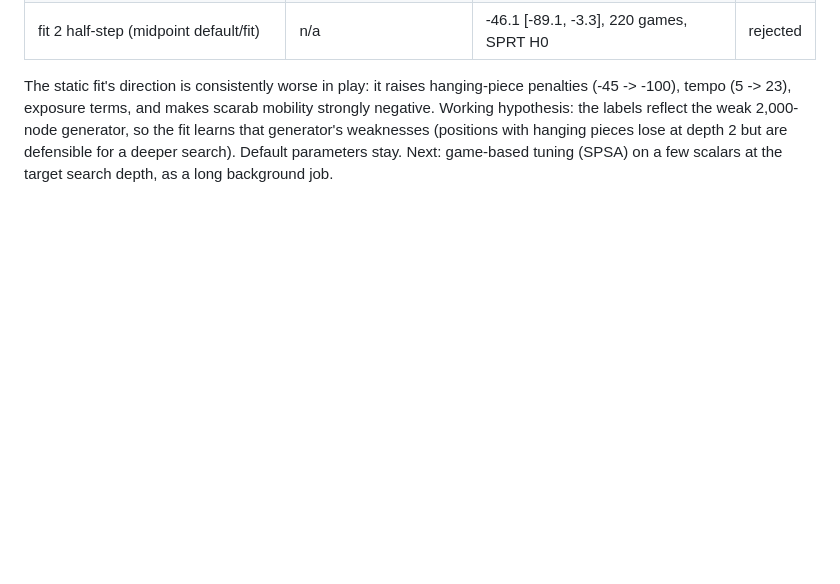
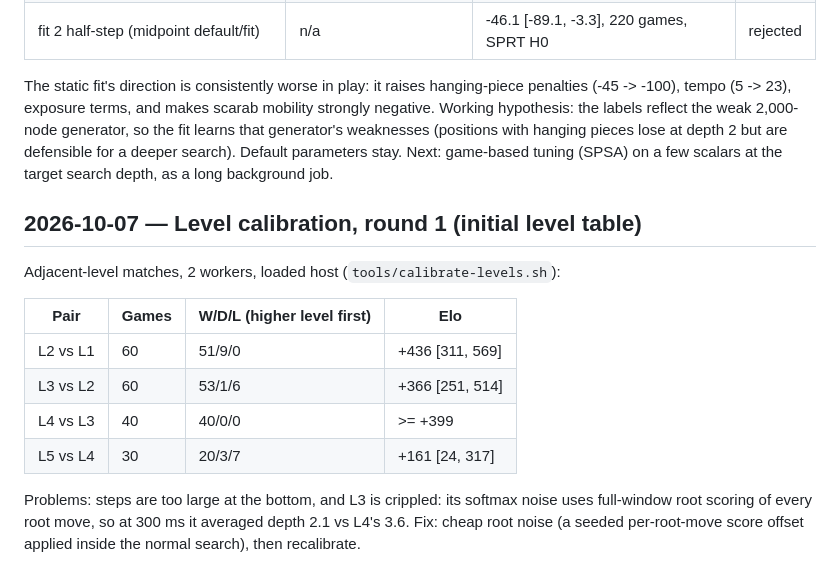
Before and after one commit to dandailey/khet, a Markdown page: docs/TUNING_LOG.md, the part around the change. GitHub-like rendering; blank space fills up the shorter version.

Commit message:
Tuning log: level calibration round 1
Review tier: 2 (docs)

Co-Authored-By: Claude Opus 5.5 <noreply@anthropic.com>
Claude-Session: https://claude.ai/code/session_011sJi3Rsrw4NZ8Ca3CwVEBJ

```diff
--- a/docs/TUNING_LOG.md
+++ b/docs/TUNING_LOG.md
@@ -54,3 +54,18 @@ tempo (5 -> 23), exposure terms, and makes scarab mobility strongly negative. Wo
 reflect the weak 2,000-node generator, so the fit learns that generator's weaknesses (positions with hanging
 pieces lose at depth 2 but are defensible for a deeper search). Default parameters stay. Next: game-based tuning
 (SPSA) on a few scalars at the target search depth, as a long background job.
+
+## 2026-10-07 — Level calibration, round 1 (initial level table)
+
+Adjacent-level matches, 2 workers, loaded host (`tools/calibrate-levels.sh`):
+
+| Pair | Games | W/D/L (higher level first) | Elo |
+|---|---|---|---|
+| L2 vs L1 | 60 | 51/9/0 | +436 [311, 569] |
+| L3 vs L2 | 60 | 53/1/6 | +366 [251, 514] |
+| L4 vs L3 | 40 | 40/0/0 | >= +399 |
+| L5 vs L4 | 30 | 20/3/7 | +161 [24, 317] |
+
+Problems: steps are too large at the bottom, and L3 is crippled: its softmax noise uses full-window root
+scoring of every root move, so at 300 ms it averaged depth 2.1 vs L4's 3.6. Fix: cheap root noise (a seeded
+per-root-move score offset applied inside the normal search), then recalibrate.
```
